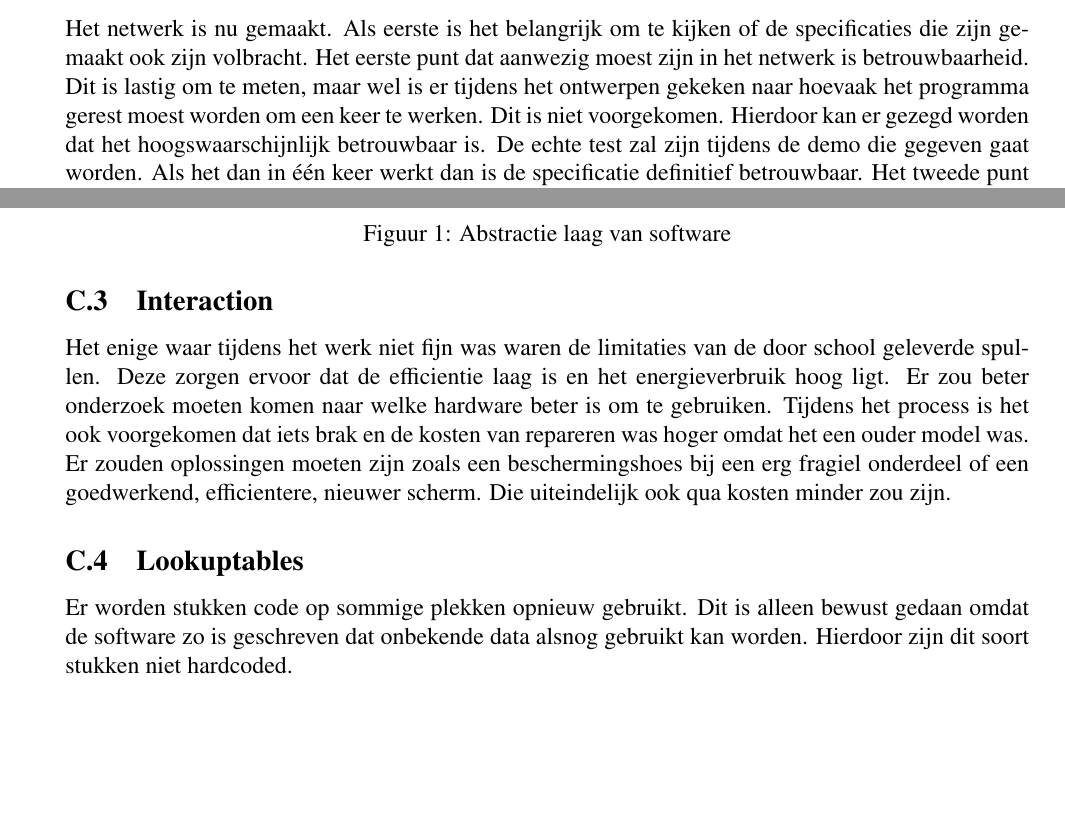
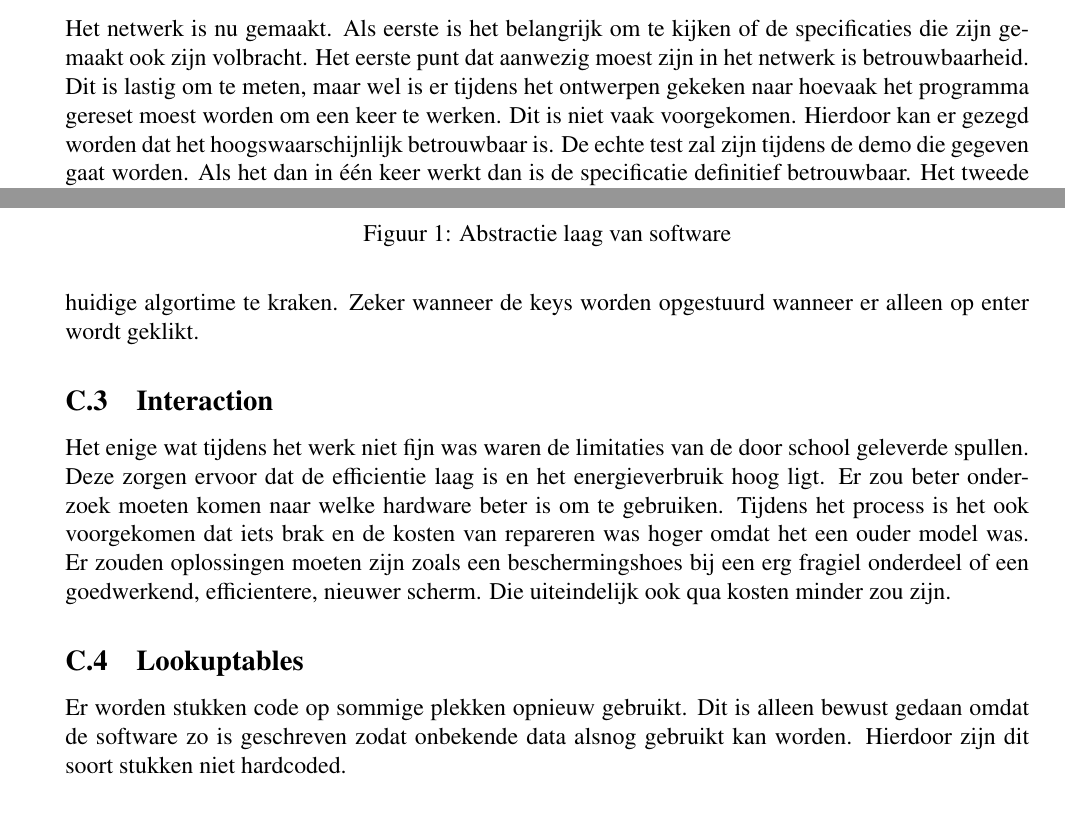
Before and after one commit to IUEngineering/sensorNetworks, a LaTeX document (doc/verslag/sensorNetworks.tex, which reads doc/verslag/appendices/rails.tex, doc/verslag/sections/conclusie.tex): two parts of pages 19 and 23 of 23, joined at a grey line, cut so that both start at the same text, the shorter picture padded with empty space. Compiled offline with pdfLaTeX.

Commit message:
lees aanpassingen

```diff
--- a/doc/verslag/appendices/rails.tex
+++ b/doc/verslag/appendices/rails.tex
@@ -17,17 +17,17 @@ software te zien.
 \subsection{Algoritmes}
 Het enige qua algoritme dat beter kan is de encryptie. Er is nu voor een simpel en snel bedacht algortime gekozen. Deze is als basis goed,
 maar als er een netwerk is waarbij data echt strikt geheim is dan moet er wel gekeken worden naar een beter algoritme. Het kost nu niet
-zo veel tijd om het huidige algortime te kraken.
+zo veel tijd om het huidige algortime te kraken. Zeker wanneer de keys worden opgestuurd wanneer er alleen op enter wordt geklikt.
 
 \subsection{Interaction}
-Het enige waar tijdens het werk niet fijn was waren de limitaties van de door school geleverde spullen. Deze zorgen ervoor dat de
+Het enige wat tijdens het werk niet fijn was waren de limitaties van de door school geleverde spullen. Deze zorgen ervoor dat de
 efficientie laag is en het energieverbruik hoog ligt. Er zou beter onderzoek moeten komen naar welke hardware beter is om te gebruiken.
 Tijdens het process is het ook voorgekomen dat iets brak en de kosten van repareren was hoger omdat het een ouder model was. Er zouden oplossingen
 moeten zijn zoals een beschermingshoes bij een erg fragiel onderdeel of een goedwerkend, efficientere, nieuwer scherm. Die uiteindelijk ook
 qua kosten minder zou zijn.
 
 \subsection{Lookuptables}
-Er worden stukken code op sommige plekken opnieuw gebruikt. Dit is alleen bewust gedaan omdat de software zo is geschreven dat onbekende
+Er worden stukken code op sommige plekken opnieuw gebruikt. Dit is alleen bewust gedaan omdat de software zo is geschreven zodat onbekende
 data alsnog gebruikt kan worden. Hierdoor zijn dit soort stukken niet hardcoded.
 
 \subsection{Sleep}
--- a/doc/verslag/sections/conclusie.tex
+++ b/doc/verslag/sections/conclusie.tex
@@ -1,7 +1,7 @@
 \section{Conclusie}
 Het netwerk is nu gemaakt. Als eerste is het belangrijk om te kijken of de specificaties die zijn gemaakt ook zijn volbracht.
 Het eerste punt dat aanwezig moest zijn in het netwerk is betrouwbaarheid. Dit is lastig om te meten, maar wel is er tijdens het ontwerpen
-gekeken naar hoevaak het programma gerest moest worden om een keer te werken. Dit is niet voorgekomen. Hierdoor kan er gezegd worden dat
+gekeken naar hoevaak het programma gereset moest worden om een keer te werken. Dit is niet vaak voorgekomen. Hierdoor kan er gezegd worden dat
 het hoogswaarschijnlijk betrouwbaar is. De echte test zal zijn tijdens de demo die gegeven gaat worden. Als het dan in één keer werkt dan is
 de specificatie definitief betrouwbaar. Het tweede punt was mobiliteit. In bovenstaande hoofdstukken is veel te lezen dat alles in te stellen is.
 Ook als er naar de software gekeken wordt dan is er te zien dat bijna niks hardcoded is. Hierdoor is het erg mobiel. Het derde punt was
```
Also changed, not shown: doc/verslag/appendices/rails.tex (2 more changed lines), doc/verslag/sections/conclusie.tex (4 more changed lines).
